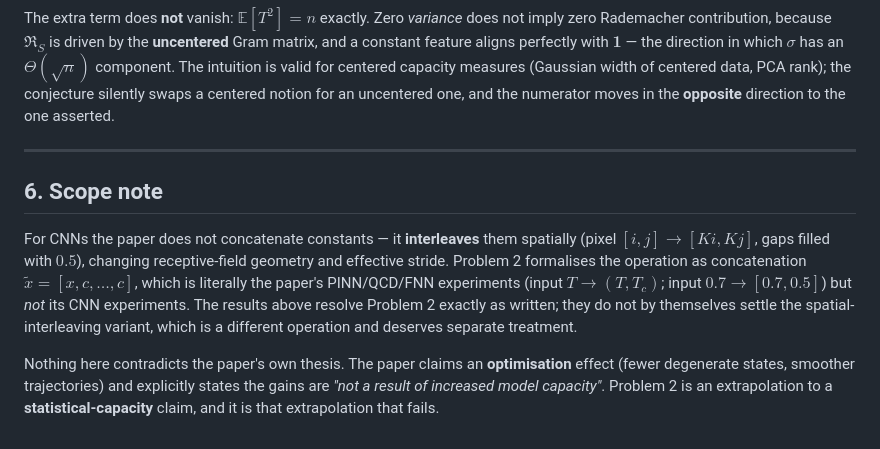
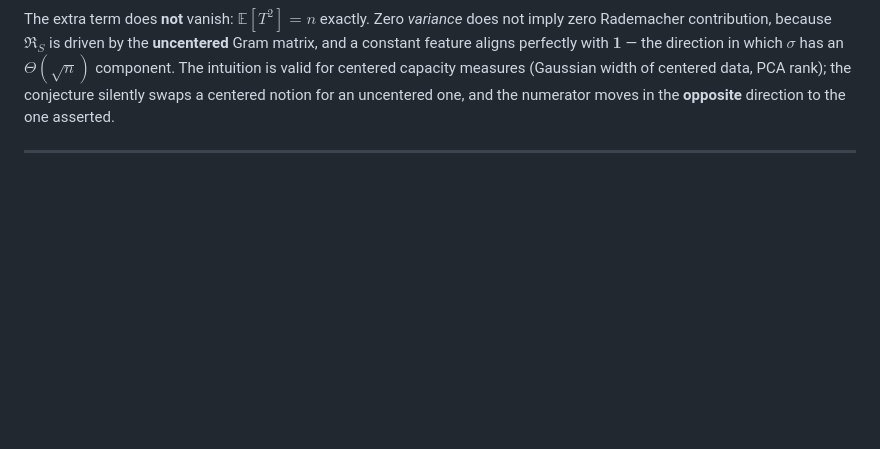
Before and after one commit to kingshuk7995/Useless-Proofs, a Markdown page: 2/Problem2_Result.md, the part around the change. Drawn GitHub-style; blank space fills up the shorter version.

Commit message:
another useless act

```diff
--- a/2/Problem2_Result.md
+++ b/2/Problem2_Result.md
@@ -161,9 +161,3 @@ $$\mathfrak R_S(\mathcal H)=\frac Bn\,\mathbb E_\sigma\Bigl\|\sum_i\sigma_ix_i\B
 The extra term does **not** vanish: $\mathbb E[T^2]=n$ exactly. Zero *variance* does not imply zero Rademacher contribution, because $\mathfrak R_S$ is driven by the **uncentered** Gram matrix, and a constant feature aligns perfectly with $\mathbf 1$ — the direction in which $\sigma$ has an $\Theta(\sqrt n)$ component. The intuition is valid for centered capacity measures (Gaussian width of centered data, PCA rank); the conjecture silently swaps a centered notion for an uncentered one, and the numerator moves in the **opposite** direction to the one asserted.
 
 ---
-
-## 6. Scope note
-
-For CNNs the paper does not concatenate constants — it **interleaves** them spatially (pixel $[i,j]\to[Ki,Kj]$, gaps filled with $0.5$), changing receptive-field geometry and effective stride. Problem 2 formalises the operation as concatenation $\tilde x=[x,c,\dots,c]$, which is literally the paper's PINN/QCD/FNN experiments (input $T\to(T,T_c)$; input $0.7\to[0.7,0.5]$) but *not* its CNN experiments. The results above resolve Problem 2 exactly as written; they do not by themselves settle the spatial-interleaving variant, which is a different operation and deserves separate treatment.
-
-Nothing here contradicts the paper's own thesis. The paper claims an **optimisation** effect (fewer degenerate states, smoother trajectories) and explicitly states the gains are *"not a result of increased model capacity"*. Problem 2 is an extrapolation to a **statistical-capacity** claim, and it is that extrapolation that fails.
```
